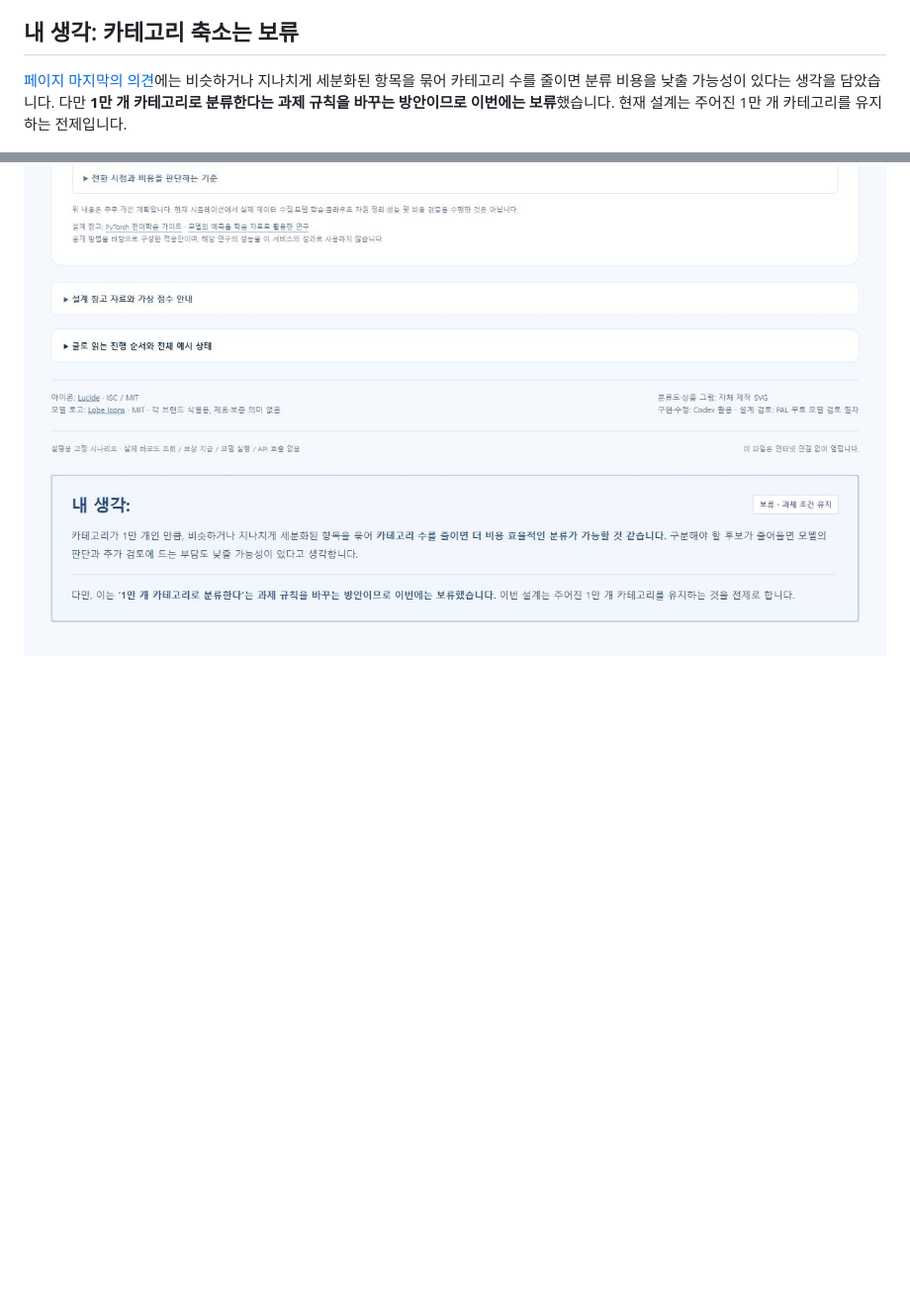
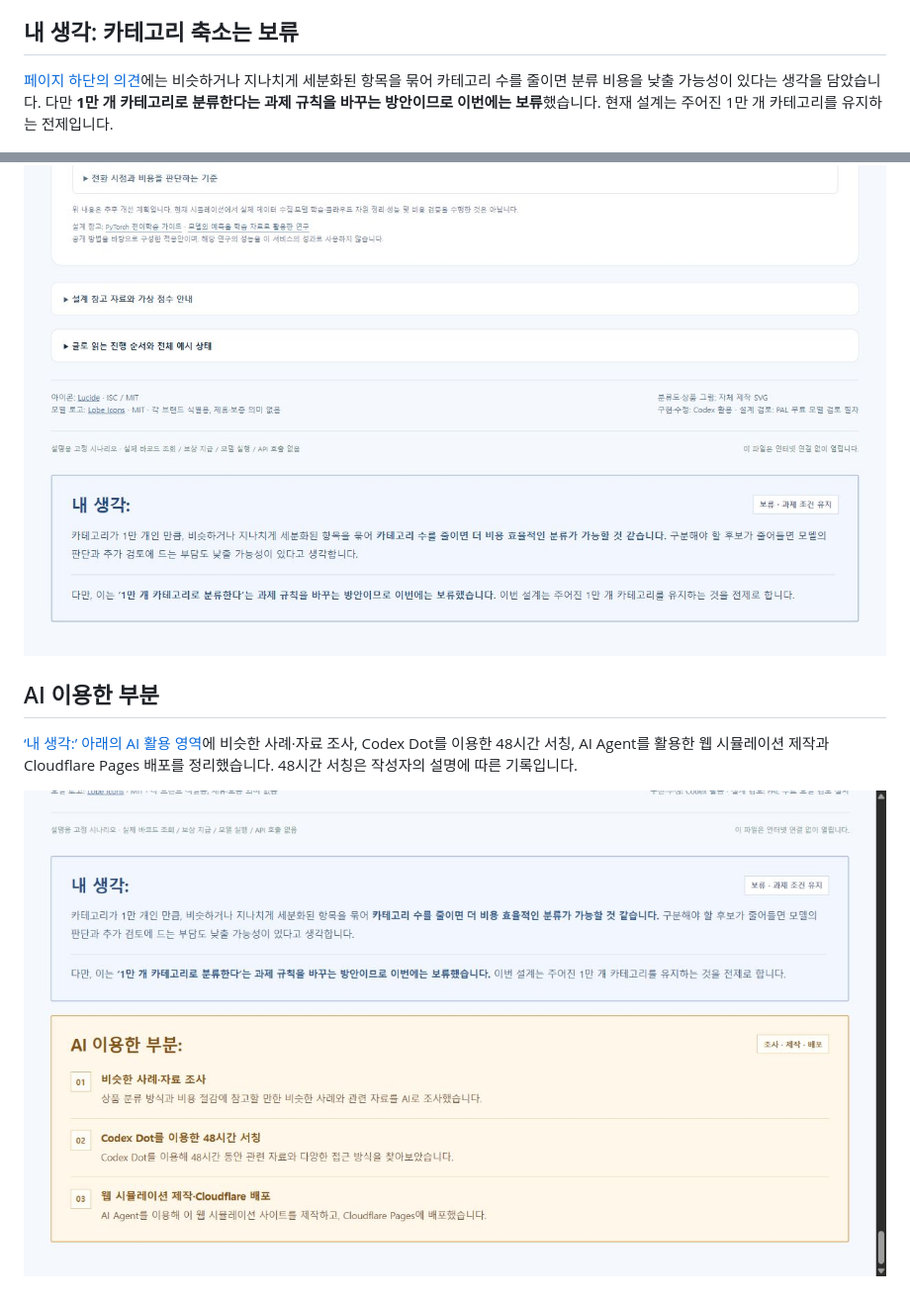
Before and after one commit to Kimhyuntae9665/product-category-flow, a Markdown page: README.md, 2 parts joined by grey strips. Shown at 99% size. GitHub-like rendering; pictures changed too: assets/ai-use.png (added); blank space fills up the shorter version.

```diff
--- a/README.md
+++ b/README.md
@@ -155,6 +155,12 @@ node tests/test-token-price.cjs
 
 ## 내 생각: 카테고리 축소는 보류
 
-[페이지 마지막의 의견](https://product-category-flow.pages.dev/#my-thoughts)에는 비슷하거나 지나치게 세분화된 항목을 묶어 카테고리 수를 줄이면 분류 비용을 낮출 가능성이 있다는 생각을 담았습니다. 다만 **1만 개 카테고리로 분류한다는 과제 규칙을 바꾸는 방안이므로 이번에는 보류**했습니다. 현재 설계는 주어진 1만 개 카테고리를 유지하는 전제입니다.
+[페이지 하단의 의견](https://product-category-flow.pages.dev/#my-thoughts)에는 비슷하거나 지나치게 세분화된 항목을 묶어 카테고리 수를 줄이면 분류 비용을 낮출 가능성이 있다는 생각을 담았습니다. 다만 **1만 개 카테고리로 분류한다는 과제 규칙을 바꾸는 방안이므로 이번에는 보류**했습니다. 현재 설계는 주어진 1만 개 카테고리를 유지하는 전제입니다.
 
 ![카테고리 수 축소에 관한 개인 의견과 과제 조건에 따른 보류](assets/personal-thought.png)
+
+## AI 이용한 부분
+
+[‘내 생각:’ 아래의 AI 활용 영역](https://product-category-flow.pages.dev/#ai-use)에 비슷한 사례·자료 조사, Codex Dot를 이용한 48시간 서칭, AI Agent를 활용한 웹 시뮬레이션 제작과 Cloudflare Pages 배포를 정리했습니다. 48시간 서칭은 작성자의 설명에 따른 기록입니다.
+
+![개인 의견 아래에 다른 색으로 구분한 AI 활용 내용](assets/ai-use.png)
```
Also changed, not shown: docs/submission-design.md (+6 -0 lines), 1 other file.
